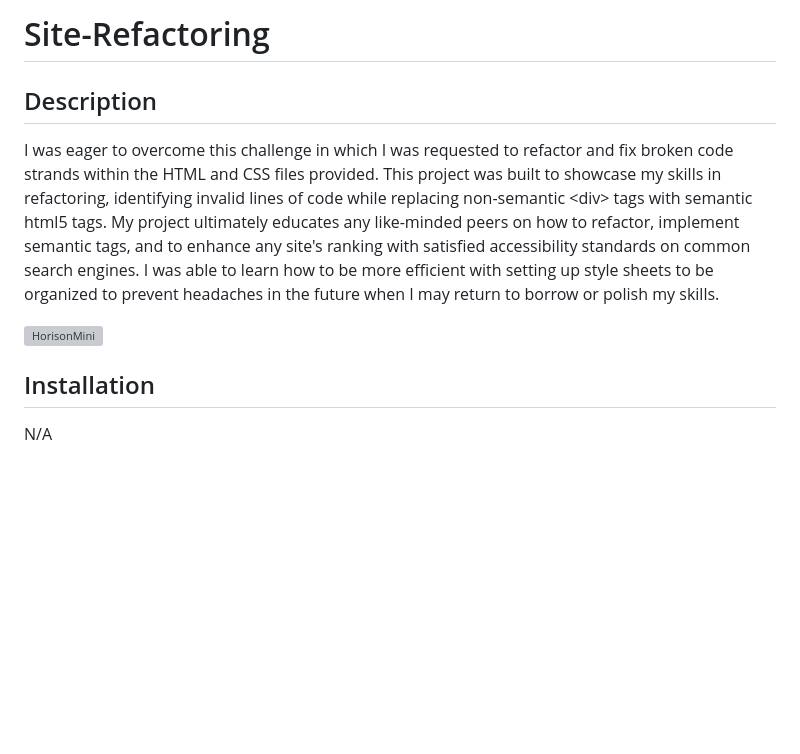
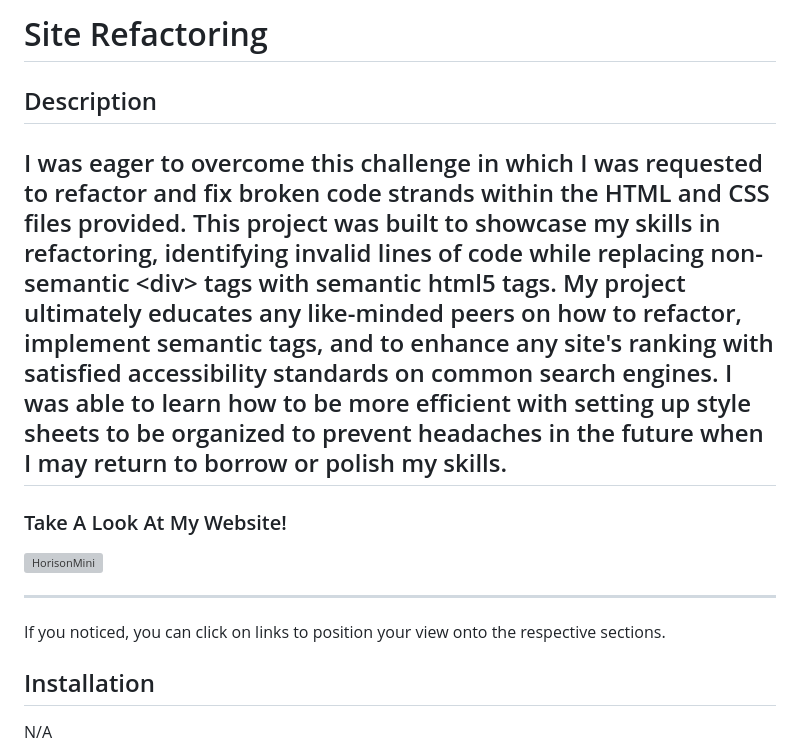
Before and after one commit to CodeNameNoah/Site-Refactor, a Markdown page: README.md, the part around the change. Rendered like a GitHub page; blank space fills up the shorter version; grey boxes are pictures that could not be loaded.

```diff
--- a/README.md
+++ b/README.md
@@ -1,4 +1,4 @@
-# Site-Refactoring
+# Site Refactoring
 
 ## Description
 
@@ -8,8 +8,13 @@ I was eager to overcome this challenge in which I was requested to refactor and
 This project was built to showcase my skills in refactoring, identifying invalid lines of code while replacing non-semantic &lt;div&gt; tags with semantic html5 tags.
 My project ultimately educates any like-minded peers on how to refactor, implement semantic tags, and to enhance any site's ranking with satisfied accessibility standards on common search engines.
 I was able to learn how to be more efficient with setting up style sheets to be organized to prevent headaches in the future when I may return to borrow or polish my skills.
+---
+### Take A Look At My Website!
 
 ![HorisonMini](https://user-images.githubusercontent.com/127361736/227173372-a341a569-569f-4c49-91fc-b93d82c8b0c9.gif)
+
+---
+If you noticed, you can click on links to position your view onto the respective sections.
 
 <!-- - What was your motivation?
 - Why did you build this project? (Note: the answer is not "Because it was a homework assignment.")
```
